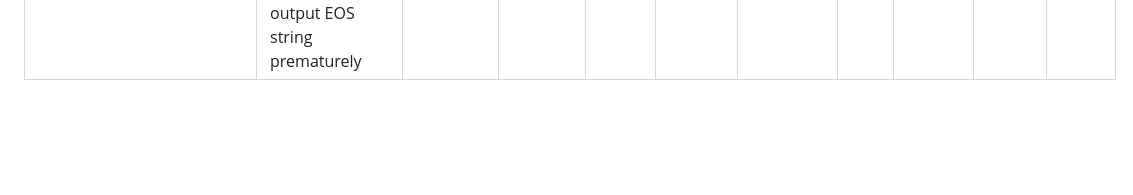
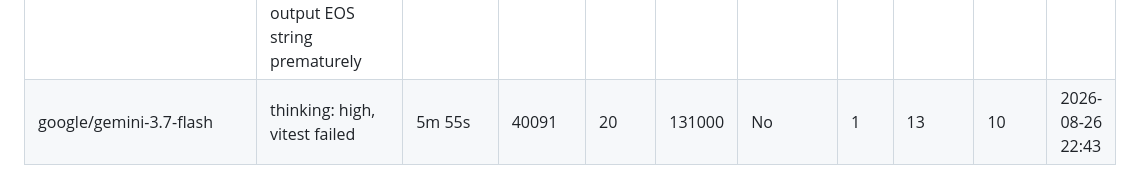
Before and after one commit to forzabarca88/coding-agent-resources, a Markdown page: docs/data/eval-results.md, the part around the change. Drawn GitHub-style; blank space fills up the shorter version.

Commit message:
eval: google/gemini-3.7-flash (2026-08-26 22:49) exit=1

```diff
--- a/docs/data/eval-results.md
+++ b/docs/data/eval-results.md
@@ -64,3 +64,4 @@
 | lmstudio-jdc-ws/unsloth/gemma-4-31b-it-qat | quant: Q4_K_XL, KV quant: Q4_0, vitest failed, tool call formatting issues | 21m 56s | 44128 | 20 | 131000 | No | 1 | 19 | 0 | 2026-08-20 19:08 |
 | lmstudio-jdcmedia/unsloth/gemma-4-12b-it-qat | quant: Q4_K_XL, KV quant: Q8_0, vitest failed, tool call formatting issues | 2m 55s | 37761 | 16 | 128000 | No | 1 | ? | ? | 2026-08-04 11:13 |
 | lmstudio-jdc-ws/unsloth/qwen3.8-27b | quant: Q2_K_XL, KV quant: None, thinking: medium, MTP, vitest failed, output EOS string prematurely  | 75m 56s | 79261 | 8 | 196000 | No | 1 | ? | ? | 2026-08-24 10:11 |
+| google/gemini-3.7-flash | thinking: high, vitest failed | 5m 55s | 40091 | 20 | 131000 | No | 1 | 13 | 10 | 2026-08-26 22:43 |
```
